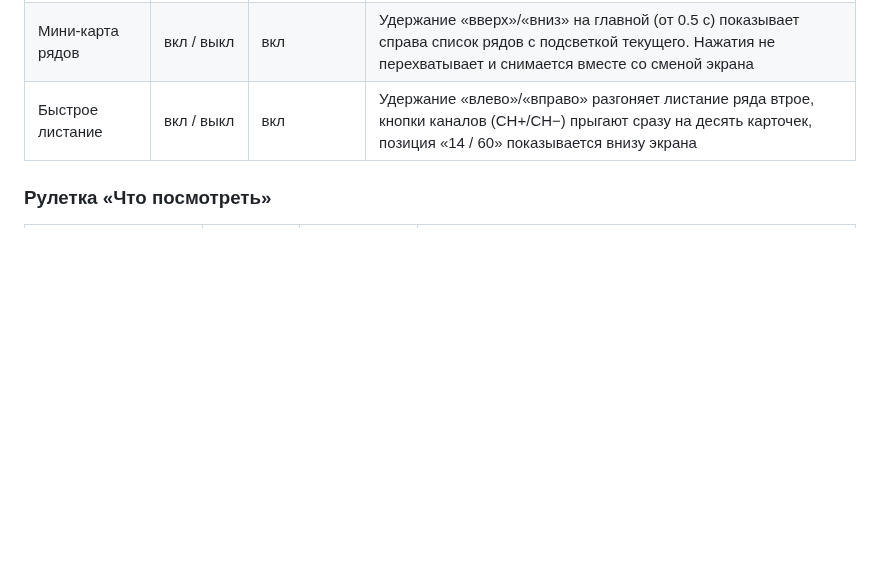
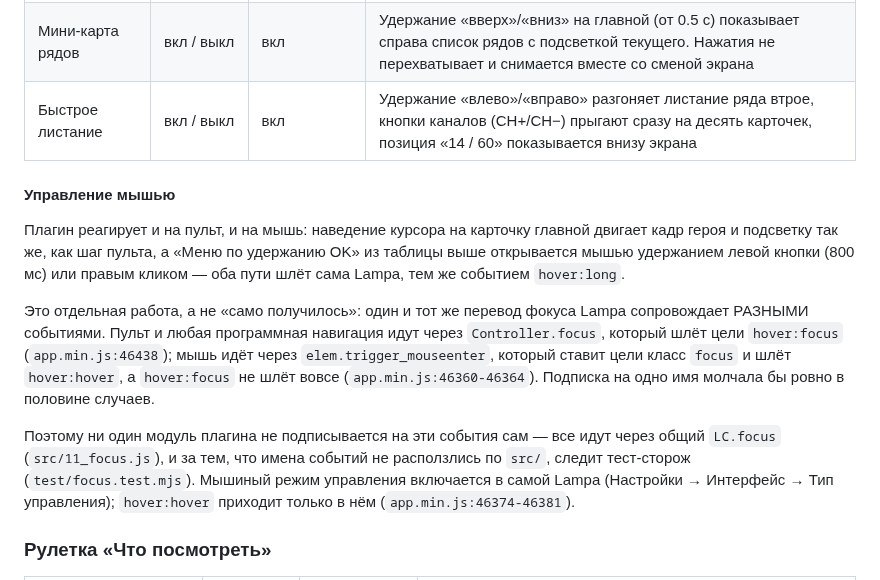
Before and after one commit to azarkostya/lumen-card, a Markdown page: README.md, the part around the change. Drawn GitHub-style; blank space fills up the shorter version.

Commit message:
docs(readme): раздел про управление мышью
М5 ревью волны A: пункт C2 финального плана не был выполнен — слово
«мышь» встречалось в README только про летучих мышей в атмосферах.

Коротко: плагин реагирует и на пульт, и на мышь; почему это отдельная
работа (Controller.focus шлёт 'hover:focus', app.min.js:46438, а
trigger_mouseenter — 'hover:hover' и только его, :46360-46364, так что
подписка на одно имя молчала бы в половине случаев); что все подписки
идут через общий LC.focus и за именами следит тест-сторож. Мышиный
аналог «Меню по удержанию OK» — удержание левой кнопки 800 мс или правый
клик, оба пути шлёт сама Lampa тем же 'hover:long'.

Co-Authored-By: Claude Opus 5 <noreply@anthropic.com>

```diff
--- a/README.md
+++ b/README.md
@@ -192,6 +192,25 @@ Pages падает и адрес отдаёт 404). Ссылки `raw.githubuser
 | Меню по удержанию OK | вкл / выкл | вкл | Удержание OK на постере открывает штатное меню Lampa, а плагин дописывает в него «Трейлер», «Похожие», «Вся франшиза», отметку просмотра и «Скрыть из рекомендаций». Обычное нажатие по-прежнему открывает карточку |
 | Мини-карта рядов | вкл / выкл | вкл | Удержание «вверх»/«вниз» на главной (от 0.5 с) показывает справа список рядов с подсветкой текущего. Нажатия не перехватывает и снимается вместе со сменой экрана |
 | Быстрое листание | вкл / выкл | вкл | Удержание «влево»/«вправо» разгоняет листание ряда втрое, кнопки каналов (CH+/CH−) прыгают сразу на десять карточек, позиция «14 / 60» показывается внизу экрана |
+
+#### Управление мышью
+
+Плагин реагирует и на пульт, и на мышь: наведение курсора на карточку главной двигает кадр героя
+и подсветку так же, как шаг пульта, а «Меню по удержанию OK» из таблицы выше открывается мышью
+удержанием левой кнопки (800 мс) или правым кликом — оба пути шлёт сама Lampa, тем же событием
+`hover:long`.
+
+Это отдельная работа, а не «само получилось»: один и тот же перевод фокуса Lampa сопровождает
+РАЗНЫМИ событиями. Пульт и любая программная навигация идут через `Controller.focus`, который
+шлёт цели `hover:focus` (`app.min.js:46438`); мышь идёт через `elem.trigger_mouseenter`, который
+ставит цели класс `focus` и шлёт `hover:hover`, а `hover:focus` не шлёт вовсе
+(`app.min.js:46360-46364`). Подписка на одно имя молчала бы ровно в половине случаев.
+
+Поэтому ни один модуль плагина не подписывается на эти события сам — все идут через общий
+`LC.focus` (`src/11_focus.js`), и за тем, что имена событий не расползлись по `src/`, следит
+тест-сторож (`test/focus.test.mjs`). Мышиный режим управления включается в самой Lampa
+(Настройки → Интерфейс → Тип управления); `hover:hover` приходит только в нём
+(`app.min.js:46374-46381`).
 
 ### Рулетка «Что посмотреть»
 
```
